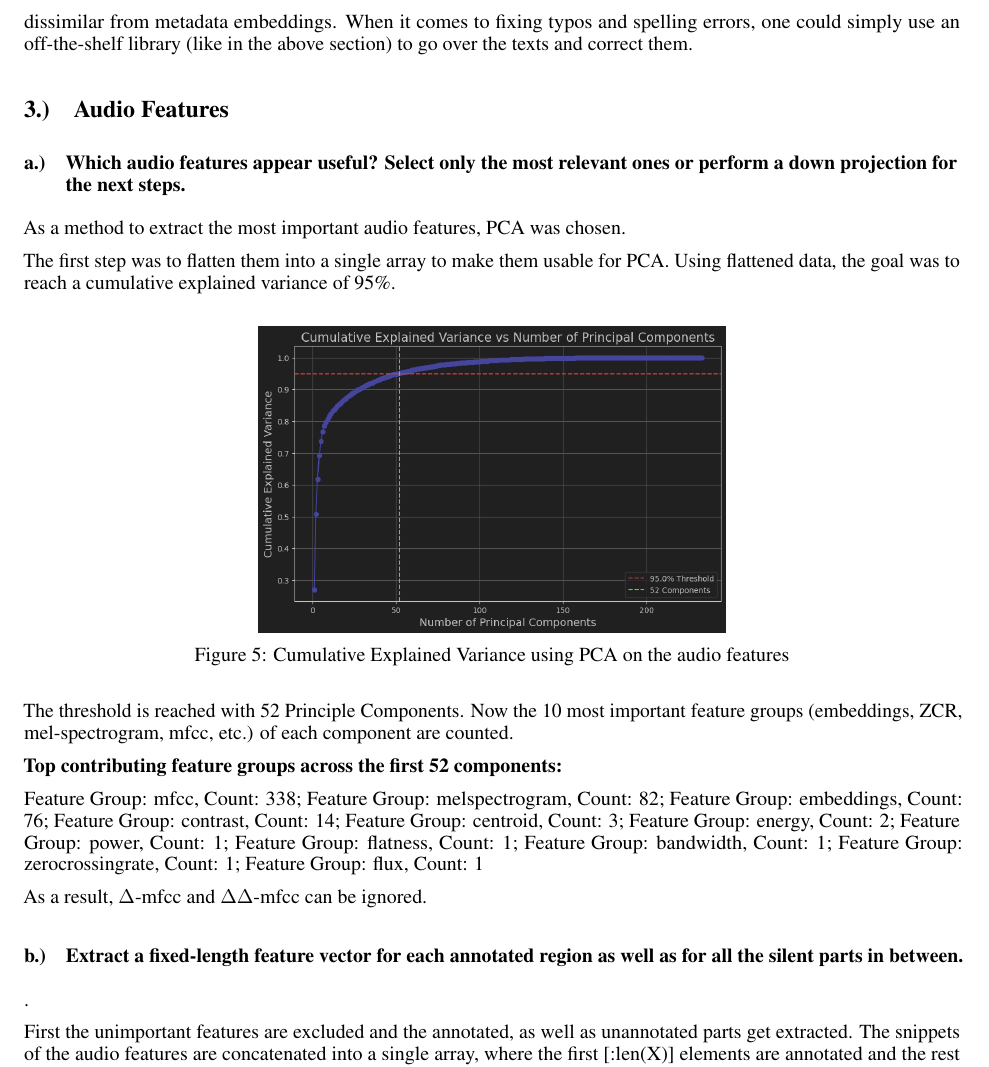
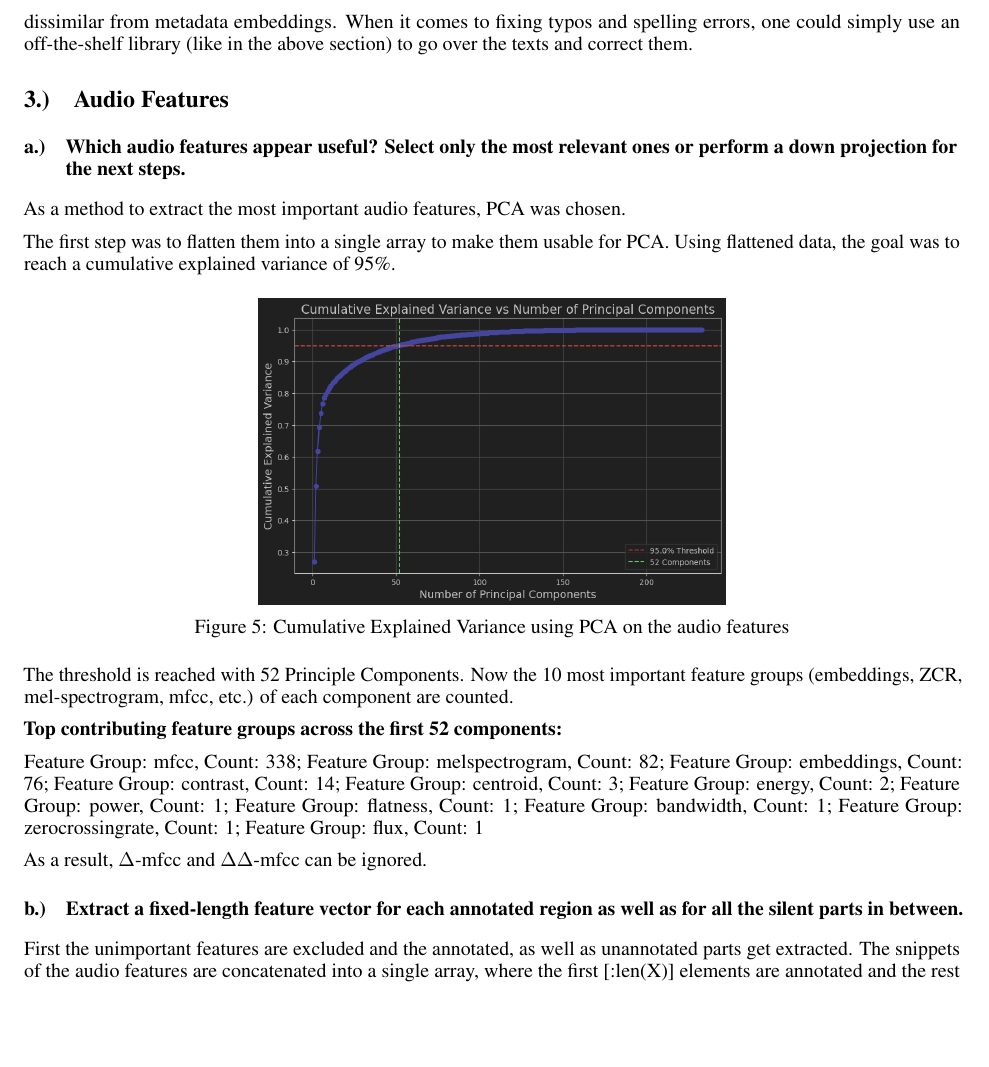
Before and after one commit to TJonasT/Project-MLCP-JKU-2025S, a LaTeX document (2_data_exploration/report/MLPC2025_team-observe_task-02-data-exploration_report.tex, which reads 2_data_exploration/report/MLPC2025_team-observe_task-02-data-exploration_report_3-audio-features.tex): part of page 4 of 7, cut so that both start at the same text, the shorter picture padded with empty space. Compiled offline with pdfLaTeX.

Commit message:
update task 3 report

```diff
--- a/2_data_exploration/report/MLPC2025_team-observe_task-02-data-exploration_report_3-audio-features.tex
+++ b/2_data_exploration/report/MLPC2025_team-observe_task-02-data-exploration_report_3-audio-features.tex
@@ -12,7 +12,7 @@ The first step was to flatten them into a single array to make them usable for P
 
 \begin{figure}[htbp]
     \centering
-    \includegraphics[width=0.5\linewidth]{Cumulative Explained Variance.png}
+    \includegraphics[width=0.5\linewidth]{figs/Cumulative Explained Variance.png}
     \caption{Cumulative Explained Variance using PCA on the audio features}
     \label{fig:Cumulative Explained Variance}
 \end{figure}
@@ -37,10 +37,12 @@ As a result, $\Delta$-mfcc and $\Delta\Delta$-mfcc can be ignored.
 
 \subsection{Extract a fixed-length feature vector for each annotated region as well as for all the silent parts in
 between. }
-\label{sec:Audio Features:b}.
+\label{sec:Audio Features:b}
 
 First the unimportant features are excluded and the annotated, as well as unannotated parts get extracted.
 The snippets of the audio features are concatenated into a single array, where the first [:len(X)] elements are annotated and the rest unannotated features. T-SNE is then used to create a 2-dimensional vector for each section.
 
+\newpage
+
 \begin{figure}[htbp]
     \centering
@@ -48,6 +50,7 @@ The snippets of the audio features are concatenated into a single array, where t
     \caption{Audio Features T-SNE}
     \label{fig:Audio Features T-SNE}
 \end{figure}
+
 
 \subsection{Cluster the audio features for the extracted regions. Can you identify meaningful clusters of audio
 features? Do the feature vectors of the silent regions predominantly fall into one large cluster?}
```
Also changed, not shown: 2_data_exploration/report/figs/Audio Features T-SNE.png (renamed from 2_data_exploration/report/Audio Features T-SNE.png), 2_data_exploration/report/figs/Clustered Audio Features.png (renamed from 2_data_exploration/report/Clustered Audio Features.png), 2_data_exploration/report/figs/Cumulative Explained Variance.png (renamed from 2_data_exploration/report/Cumulative Explained Variance.png), 2_data_exploration/report/MLPC2025_team-observe_task-02-data-exploration_report_3-audio-features.tex (4 more changed lines).
